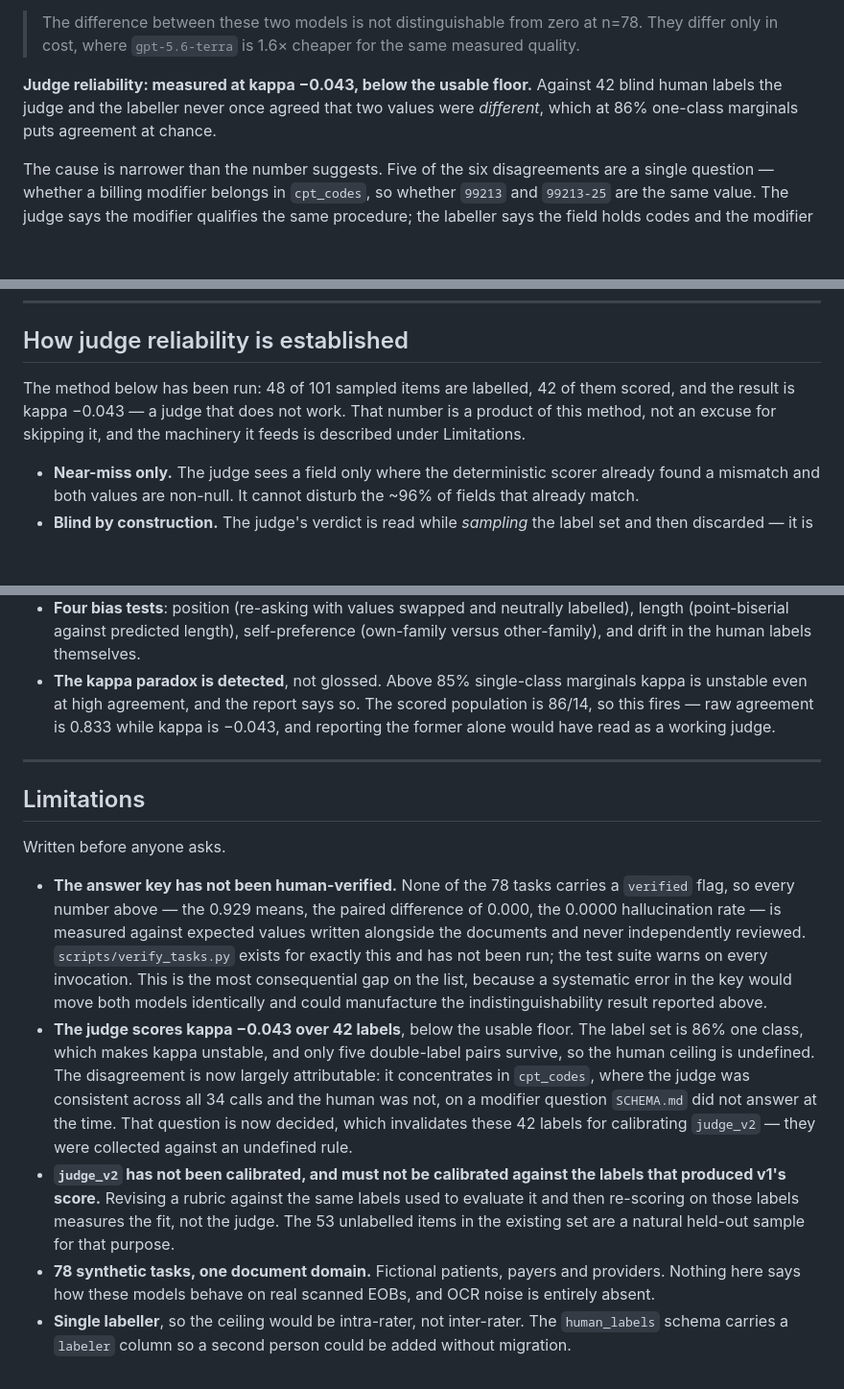
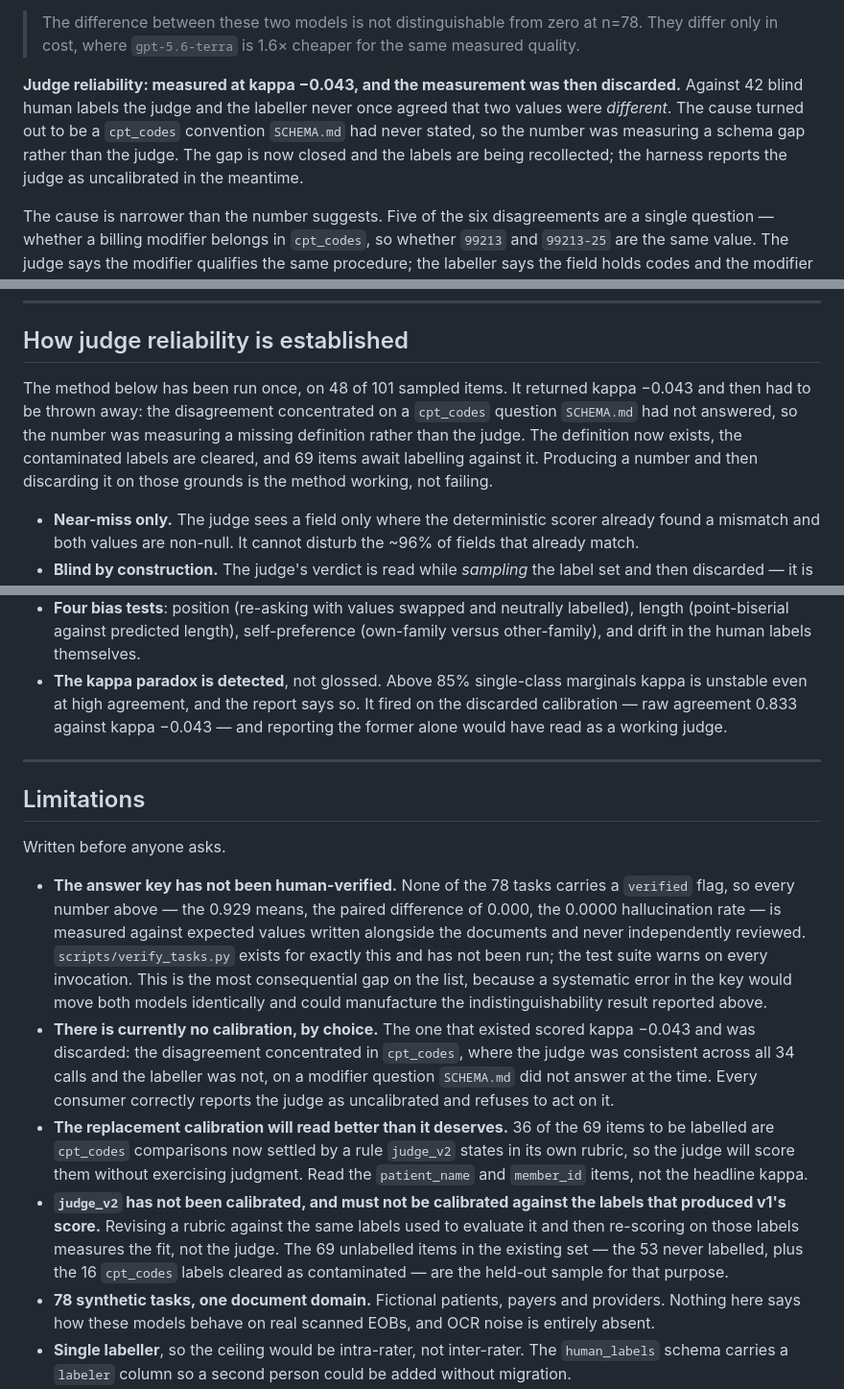
Before and after one commit to ajepstein/eob-eval-harness, a Markdown page: README.md, 3 parts joined by grey strips. Shown at 96% size. GitHub-like rendering; blank space fills up the shorter version.

Commit message:
Record the intra-rater finding, and retire the discarded calibration's claims
The repeat labels distinguish two diagnoses that the raw 11/5 split could
not. Four cpt_codes items were double-sampled and every repeat agreed with
itself -- eob-051, eob-054, eob-056, eob-070. So the labeller was stable when
re-shown the same item and unstable only across structurally identical
different items: a rule applied consistently within each item and reinvented
between them. That is a missing definition, not a careless labeller, and it
is the better evidence for the diagnosis.

The calibration is gone and the 16 contaminated labels with it, so five
present-tense claims across README and NOTES no longer described stored
state -- including the headline, which still reported kappa -0.043 as a
standing result. Rewritten to say it was measured, why it was discarded, and
that the harness now reports the judge as uncalibrated.

Also recorded the caveat for the next calibration: 36 of the 69 items follow
mechanically from a rule judge_v2 states in its own rubric, so kappa will
improve for a reason that is not judgment.

```diff
--- a/README.md
+++ b/README.md
@@ -29,10 +29,13 @@ p = 1.000.**
 > at n=78. They differ only in cost, where `gpt-5.6-terra` is 1.6× cheaper
 > for the same measured quality.
 
-**Judge reliability: measured at kappa −0.043, below the usable floor.**
-Against 42 blind human labels the judge and the labeller never once agreed
-that two values were *different*, which at 86% one-class marginals puts
-agreement at chance.
+**Judge reliability: measured at kappa −0.043, and the measurement was then
+discarded.** Against 42 blind human labels the judge and the labeller never
+once agreed that two values were *different*. The cause turned out to be a
+`cpt_codes` convention `SCHEMA.md` had never stated, so the number was
+measuring a schema gap rather than the judge. The gap is now closed and the
+labels are being recollected; the harness reports the judge as uncalibrated
+in the meantime.
 
 The cause is narrower than the number suggests. Five of the six
 disagreements are a single question — whether a billing modifier belongs in
@@ -118,10 +121,13 @@ documents specifically to trick a model, which would be gaming the eval.
 
 ## How judge reliability is established
 
-The method below has been run: 48 of 101 sampled items are labelled, 42 of
-them scored, and the result is kappa −0.043 — a judge that does not work.
-That number is a product of this method, not an excuse for skipping it, and
-the machinery it feeds is described under Limitations.
+The method below has been run once, on 48 of 101 sampled items. It returned
+kappa −0.043 and then had to be thrown away: the disagreement concentrated
+on a `cpt_codes` question `SCHEMA.md` had not answered, so the number was
+measuring a missing definition rather than the judge. The definition now
+exists, the contaminated labels are cleared, and 69 items await labelling
+against it. Producing a number and then discarding it on those grounds is
+the method working, not failing.
 
 - **Near-miss only.** The judge sees a field only where the deterministic
   scorer already found a mismatch and both values are non-null. It cannot
@@ -142,9 +148,9 @@ the machinery it feeds is described under Limitations.
   labels themselves.
 - **The kappa paradox is detected**, not glossed. Above 85% single-class
   marginals kappa is unstable even at high agreement, and the report says
-  so. The scored population is 86/14, so this fires — raw agreement is
-  0.833 while kappa is −0.043, and reporting the former alone would have
-  read as a working judge.
+  so. It fired on the discarded calibration — raw agreement 0.833 against
+  kappa −0.043 — and reporting the former alone would have read as a
+  working judge.
 
 ---
 
@@ -161,19 +167,23 @@ Written before anyone asks.
   the most consequential gap on the list, because a systematic error in the
   key would move both models identically and could manufacture the
   indistinguishability result reported above.
-- **The judge scores kappa −0.043 over 42 labels**, below the usable floor.
-  The label set is 86% one class, which makes kappa unstable, and only five
-  double-label pairs survive, so the human ceiling is undefined. The
-  disagreement is now largely attributable: it concentrates in `cpt_codes`,
-  where the judge was consistent across all 34 calls and the human was not,
-  on a modifier question `SCHEMA.md` did not answer at the time. That
-  question is now decided, which invalidates these 42 labels for calibrating
-  `judge_v2` — they were collected against an undefined rule.
+- **There is currently no calibration, by choice.** The one that existed
+  scored kappa −0.043 and was discarded: the disagreement concentrated in
+  `cpt_codes`, where the judge was consistent across all 34 calls and the
+  labeller was not, on a modifier question `SCHEMA.md` did not answer at the
+  time. Every consumer correctly reports the judge as uncalibrated and
+  refuses to act on it.
+- **The replacement calibration will read better than it deserves.** 36 of
+  the 69 items to be labelled are `cpt_codes` comparisons now settled by a
+  rule `judge_v2` states in its own rubric, so the judge will score them
+  without exercising judgment. Read the `patient_name` and `member_id`
+  items, not the headline kappa.
 - **`judge_v2` has not been calibrated, and must not be calibrated against
   the labels that produced v1's score.** Revising a rubric against the same
   labels used to evaluate it and then re-scoring on those labels measures
-  the fit, not the judge. The 53 unlabelled items in the existing set are a
-  natural held-out sample for that purpose.
+  the fit, not the judge. The 69 unlabelled items in the existing set — the
+  53 never labelled, plus the 16 `cpt_codes` labels cleared as contaminated
+  — are the held-out sample for that purpose.
 - **78 synthetic tasks, one document domain.** Fictional patients, payers
   and providers. Nothing here says how these models behave on real scanned
   EOBs, and OCR noise is entirely absent.
```
Also changed, not shown: NOTES.md (+26 -10 lines).
